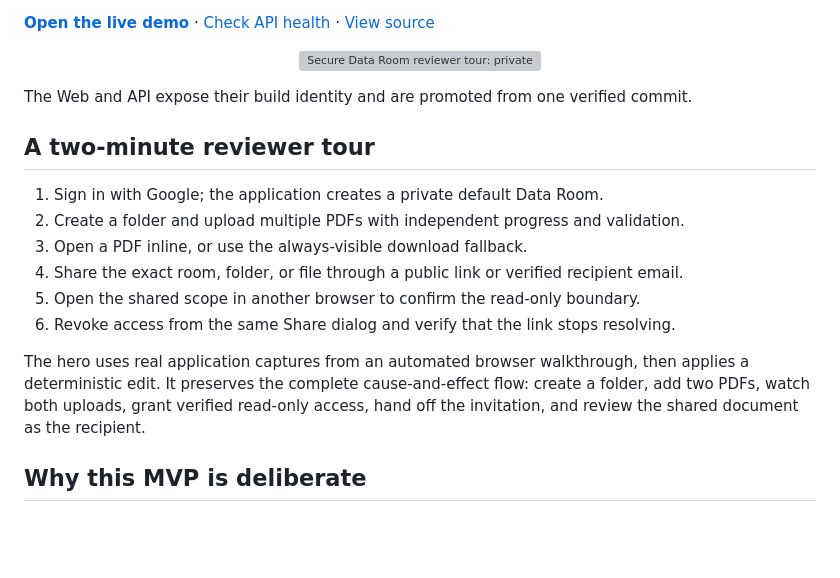
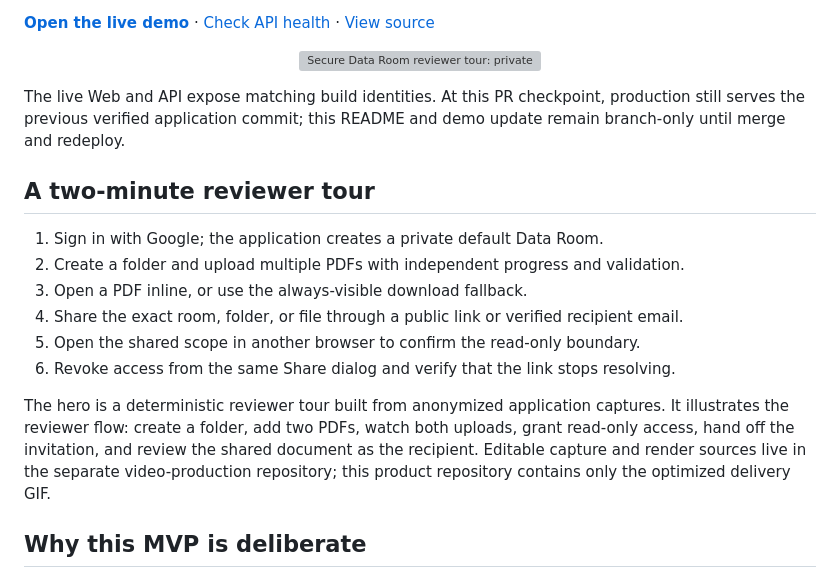
Before and after one commit to ewgenij87snwork/secure-data-room, a Markdown page: README.md, the part around one of its changes. Drawn GitHub-style; blank space fills up the shorter version; grey boxes are pictures that could not be loaded.

```diff
--- a/README.md
+++ b/README.md
@@ -13,7 +13,9 @@
   <img src="assets/readme/secure-data-room-demo.gif" alt="Secure Data Room reviewer tour: private workspace, multi-PDF upload, scoped sharing, and PDF review" width="900">
 </p>
 
-The Web and API expose their build identity and are promoted from one verified commit.
+The live Web and API expose matching build identities. At this PR checkpoint, production still
+serves the previous verified application commit; this README and demo update remain branch-only until
+merge and redeploy.
 
 ## A two-minute reviewer tour
 
@@ -24,7 +26,7 @@ The Web and API expose their build identity and are promoted from one verified c
 5. Open the shared scope in another browser to confirm the read-only boundary.
 6. Revoke access from the same Share dialog and verify that the link stops resolving.
 
-The hero uses real application captures from an automated browser walkthrough, then applies a deterministic edit. It preserves the complete cause-and-effect flow: create a folder, add two PDFs, watch both uploads, grant verified read-only access, hand off the invitation, and review the shared document as the recipient.
+The hero is a deterministic reviewer tour built from anonymized application captures. It illustrates the reviewer flow: create a folder, add two PDFs, watch both uploads, grant read-only access, hand off the invitation, and review the shared document as the recipient. Editable capture and render sources live in the separate video-production repository; this product repository contains only the optimized delivery GIF.
 
 ## Why this MVP is deliberate
 
```
Also changed, not shown: other parts of README.md (+18 -1 lines).
